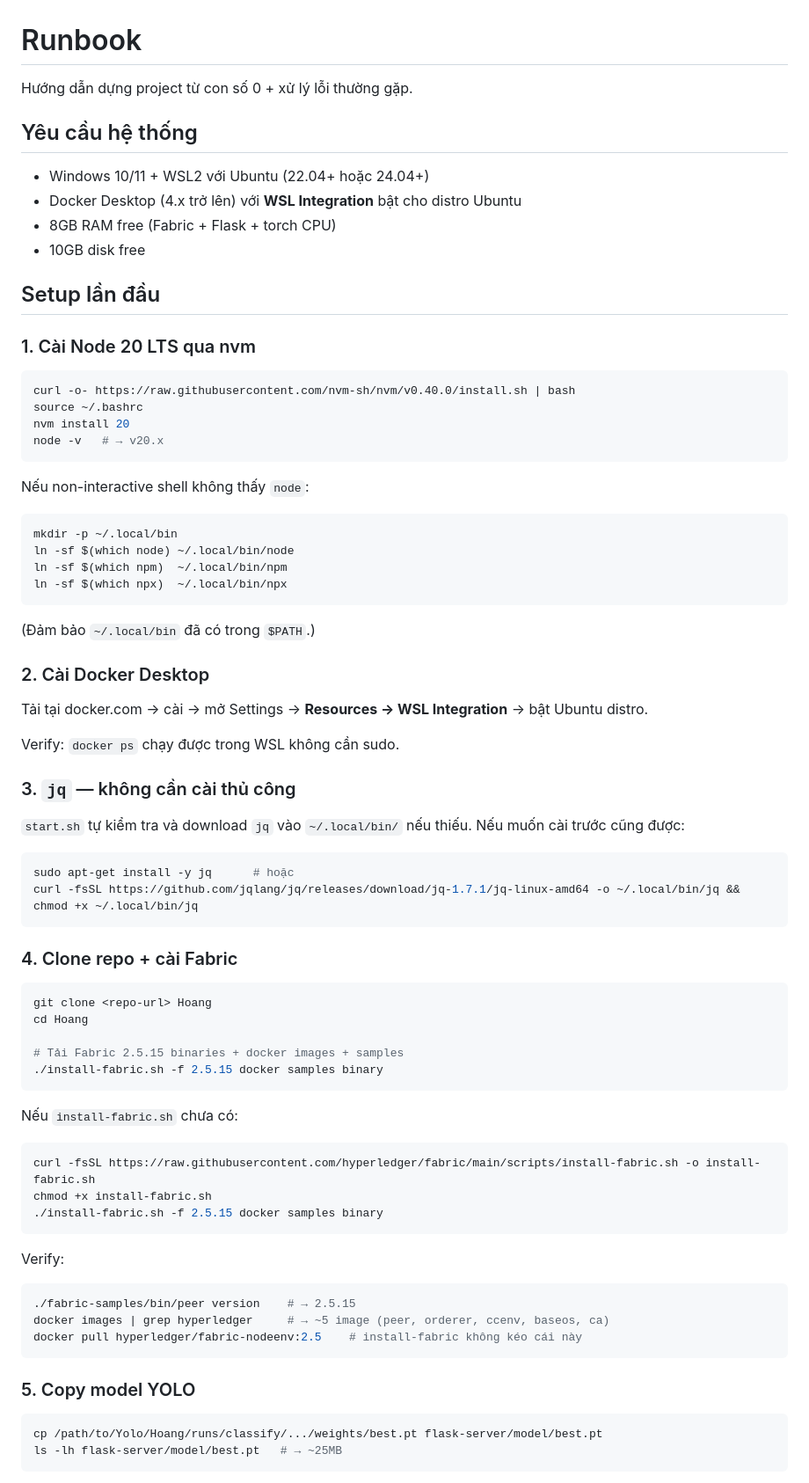
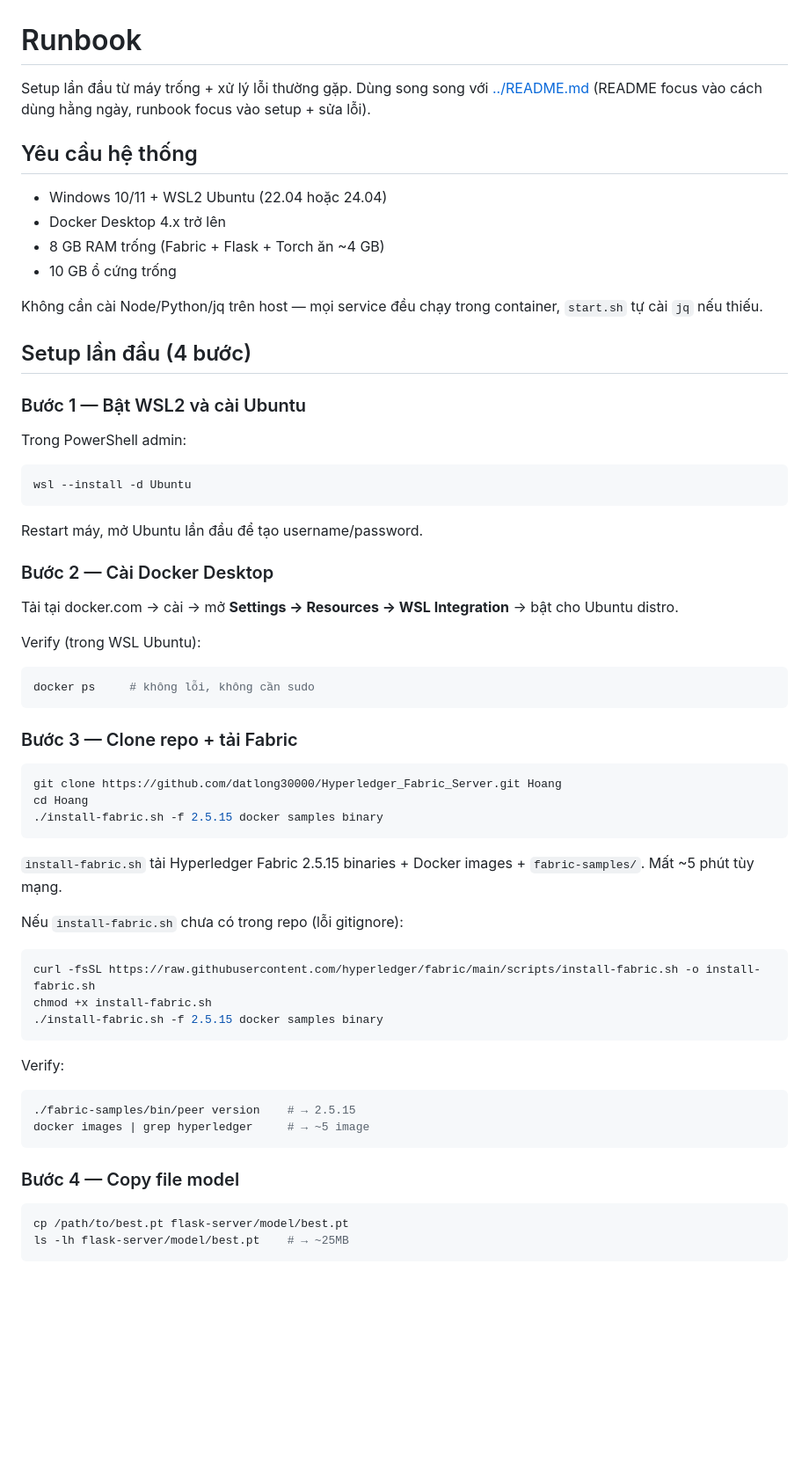
Before and after one commit to datlong30000/Hyperledger_Fabric_Server, a Markdown page: docs/runbook.md, the part around one of its changes. Shown at 88% size. Drawn GitHub-style; blank space fills up the shorter version.

````diff
--- a/docs/runbook.md
+++ b/docs/runbook.md
@@ -1,62 +1,49 @@
 # Runbook
 
-Hướng dẫn dựng project từ con số 0 + xử lý lỗi thường gặp.
+Setup lần đầu từ máy trống + xử lý lỗi thường gặp. Dùng song song với [../README.md](../README.md) (README focus vào cách dùng hằng ngày, runbook focus vào setup + sửa lỗi).
 
 ## Yêu cầu hệ thống
 
-- Windows 10/11 + WSL2 với Ubuntu (22.04+ hoặc 24.04+)
-- Docker Desktop (4.x trở lên) với **WSL Integration** bật cho distro Ubuntu
-- 8GB RAM free (Fabric + Flask + torch CPU)
-- 10GB disk free
+- Windows 10/11 + WSL2 Ubuntu (22.04 hoặc 24.04)
+- Docker Desktop 4.x trở lên
+- 8 GB RAM trống (Fabric + Flask + Torch ăn ~4 GB)
+- 10 GB ổ cứng trống
 
-## Setup lần đầu
+Không cần cài Node/Python/jq trên host — mọi service đều chạy trong container, `start.sh` tự cài `jq` nếu thiếu.
 
-### 1. Cài Node 20 LTS qua nvm
+## Setup lần đầu (4 bước)
+
+### Bước 1 — Bật WSL2 và cài Ubuntu
+
+Trong PowerShell admin:
+
+```powershell
+wsl --install -d Ubuntu
+```
+
+Restart máy, mở Ubuntu lần đầu để tạo username/password.
+
+### Bước 2 — Cài Docker Desktop
+
+Tải tại docker.com → cài → mở **Settings → Resources → WSL Integration** → bật cho Ubuntu distro.
+
+Verify (trong WSL Ubuntu):
 
 ```bash
-curl -o- https://raw.githubusercontent.com/nvm-sh/nvm/v0.40.0/install.sh | bash
-source ~/.bashrc
-nvm install 20
-node -v   # → v20.x
+docker ps     # không lỗi, không cần sudo
 ```
 
-Nếu non-interactive shell không thấy `node`:
+### Bước 3 — Clone repo + tải Fabric
 
 ```bash
-mkdir -p ~/.local/bin
-ln -sf $(which node) ~/.local/bin/node
-ln -sf $(which npm)  ~/.local/bin/npm
-ln -sf $(which npx)  ~/.local/bin/npx
-```
-
-(Đảm bảo `~/.local/bin` đã có trong `$PATH`.)
-
-### 2. Cài Docker Desktop
-
-Tải tại docker.com → cài → mở Settings → **Resources → WSL Integration** → bật Ubuntu distro.
-
-Verify: `docker ps` chạy được trong WSL không cần sudo.
-
-### 3. `jq` — không cần cài thủ công
-
-`start.sh` tự kiểm tra và download `jq` vào `~/.local/bin/` nếu thiếu. Nếu muốn cài trước cũng được:
-
-```bash
-sudo apt-get install -y jq      # hoặc
-curl -fsSL https://github.com/jqlang/jq/releases/download/jq-1.7.1/jq-linux-amd64 -o ~/.local/bin/jq && chmod +x ~/.local/bin/jq
-```
-
-### 4. Clone repo + cài Fabric
-
-```bash
-git clone <repo-url> Hoang
+git clone https://github.com/datlong30000/Hyperledger_Fabric_Server.git Hoang
 cd Hoang
-
-# Tải Fabric 2.5.15 binaries + docker images + samples
 ./install-fabric.sh -f 2.5.15 docker samples binary
 ```
 
-Nếu `install-fabric.sh` chưa có:
+`install-fabric.sh` tải Hyperledger Fabric 2.5.15 binaries + Docker images + `fabric-samples/`. Mất ~5 phút tùy mạng.
+
+Nếu `install-fabric.sh` chưa có trong repo (lỗi gitignore):
 
 ```bash
 curl -fsSL https://raw.githubusercontent.com/hyperledger/fabric/main/scripts/install-fabric.sh -o install-fabric.sh
@@ -68,14 +55,13 @@ Verify:
 
 ```bash
 ./fabric-samples/bin/peer version    # → 2.5.15
-docker images | grep hyperledger     # → ~5 image (peer, orderer, ccenv, baseos, ca)
-docker pull hyperledger/fabric-nodeenv:2.5    # install-fabric không kéo cái này
+docker images | grep hyperledger     # → ~5 image
 ```
 
-### 5. Copy model YOLO
+### Bước 4 — Copy file model
 
 ```bash
-cp /path/to/Yolo/Hoang/runs/classify/.../weights/best.pt flask-server/model/best.pt
-ls -lh flask-server/model/best.pt   # → ~25MB
+cp /path/to/best.pt flask-server/model/best.pt
+ls -lh flask-server/model/best.pt    # → ~25MB
 ```
 
````
Also changed, not shown: other parts of docs/runbook.md (+41 -77 lines).
